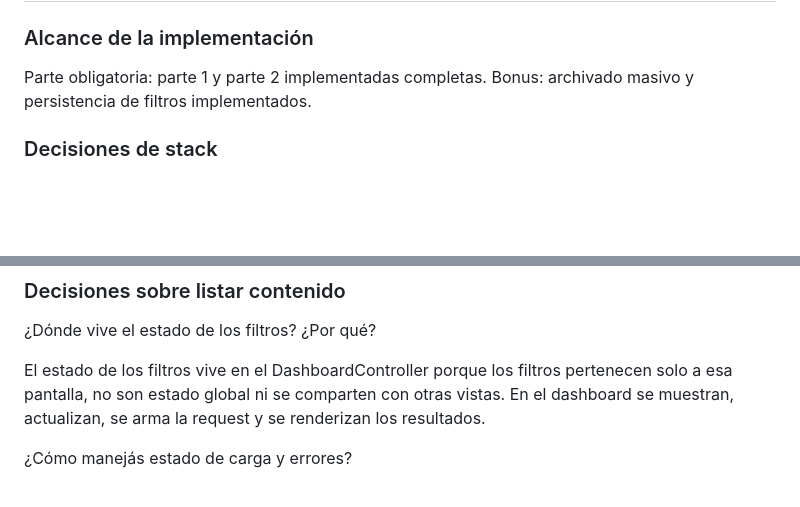
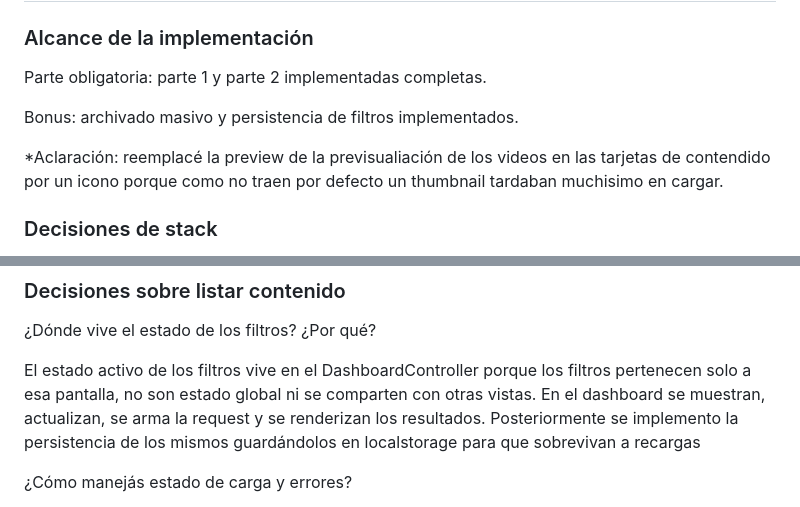
Before and after one commit to luDarneris/latinad-cms-front, a Markdown page: README.md, 2 parts joined by grey strips. GitHub-like rendering; blank space fills up the shorter version.

Commit message:
Update README cambios faltantes
Added clarification about video preview replacement and details on filter state persistence in local storage.

```diff
--- a/README.md
+++ b/README.md
@@ -71,7 +71,10 @@ http://localhost:5173
 ### Alcance de la implementación
 
 Parte obligatoria: parte 1 y parte 2 implementadas completas.
+
 Bonus: archivado masivo y persistencia de filtros implementados.
+
+*Aclaración: reemplacé la preview de la previsualiación de los videos en las tarjetas de contendido por un icono porque como no traen por defecto un thumbnail tardaban muchisimo en cargar.
 
 ### Decisiones de stack
 
@@ -93,7 +96,7 @@ Como el proyecto está hecho en Angular.js, uso un interceptor de $http, que es
 
 ¿Dónde vive el estado de los filtros? ¿Por qué?
 
-El estado de los filtros vive en el DashboardController porque los filtros pertenecen solo a esa pantalla, no son estado global ni se comparten con otras vistas. En el dashboard se muestran, actualizan, se arma la request y se renderizan los resultados.
+El estado activo de los filtros vive en el DashboardController porque los filtros pertenecen solo a esa pantalla, no son estado global ni se comparten con otras vistas. En el dashboard se muestran, actualizan, se arma la request y se renderizan los resultados. Posteriormente se implemento la persistencia de los mismos guardándolos en localstorage para que sobrevivan a recargas
 
 ¿Cómo manejás estado de carga y errores?
 
```
